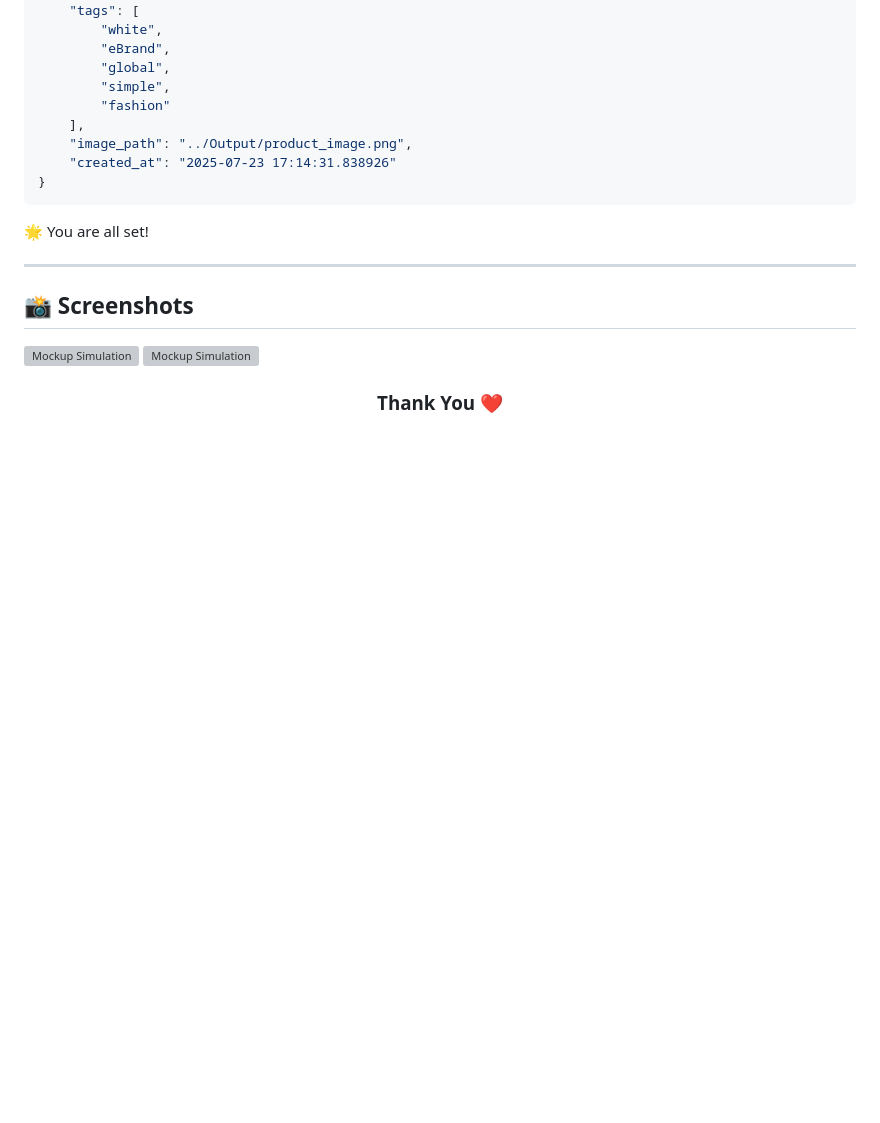
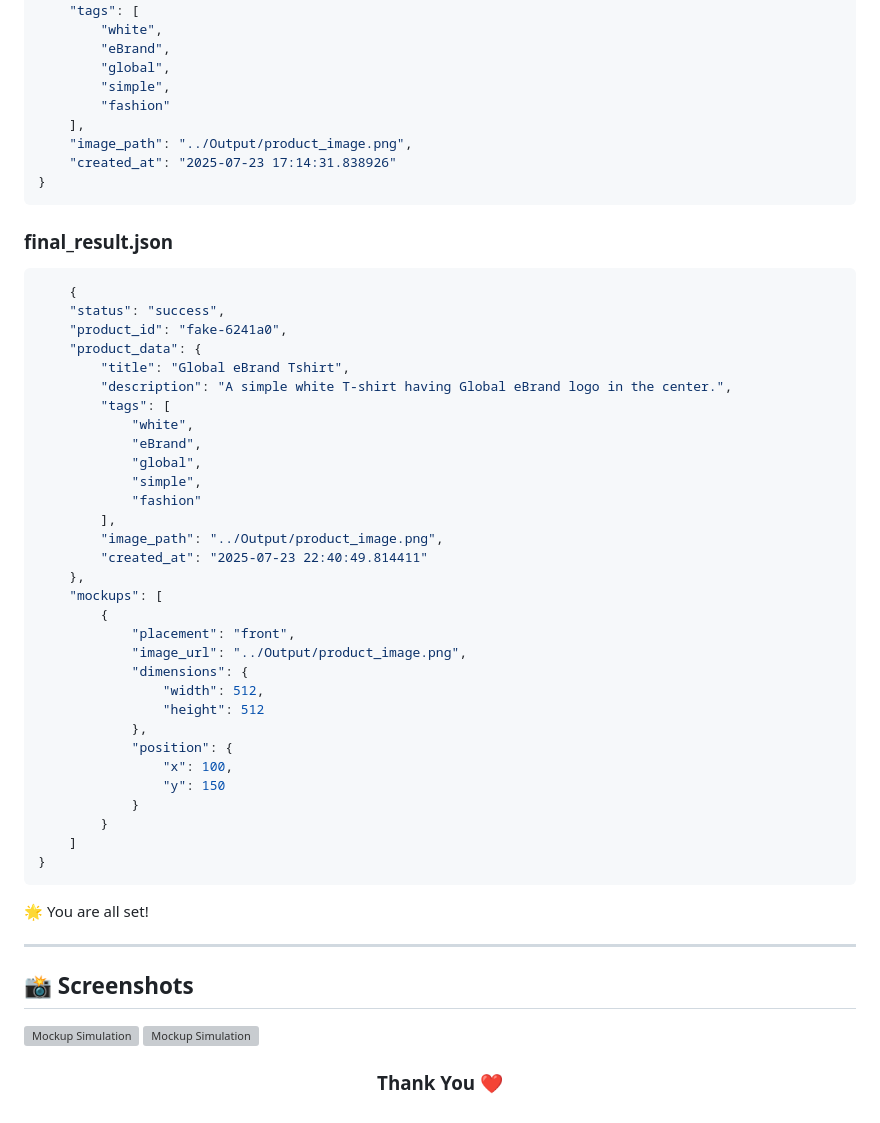
Before and after one commit to Mahadevan2005/AI_Merch_Maker_Lite, a Markdown page: README.md, the part around the change. Rendered like a GitHub page; blank space fills up the shorter version; grey boxes are pictures that could not be loaded.

````diff
--- a/README.md
+++ b/README.md
@@ -110,6 +110,40 @@ For Windows:
     "created_at": "2025-07-23 17:14:31.838926"
 }
 ```
+### final_result.json
+```bash
+    {
+    "status": "success",
+    "product_id": "fake-6241a0",
+    "product_data": {
+        "title": "Global eBrand Tshirt",
+        "description": "A simple white T-shirt having Global eBrand logo in the center.",
+        "tags": [
+            "white",
+            "eBrand",
+            "global",
+            "simple",
+            "fashion"
+        ],
+        "image_path": "../Output/product_image.png",
+        "created_at": "2025-07-23 22:40:49.814411"
+    },
+    "mockups": [
+        {
+            "placement": "front",
+            "image_url": "../Output/product_image.png",
+            "dimensions": {
+                "width": 512,
+                "height": 512
+            },
+            "position": {
+                "x": 100,
+                "y": 150
+            }
+        }
+    ]
+}
+```
 
 🌟 You are all set!
 <hr>
````
